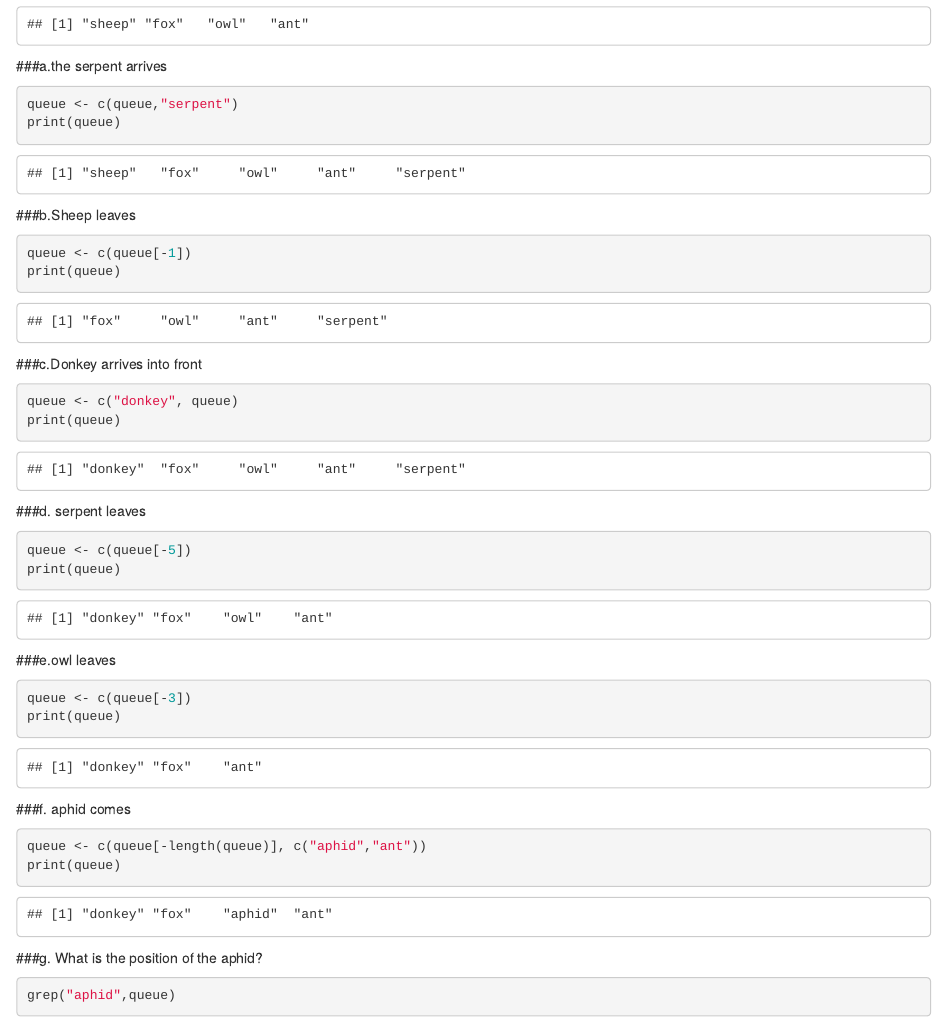
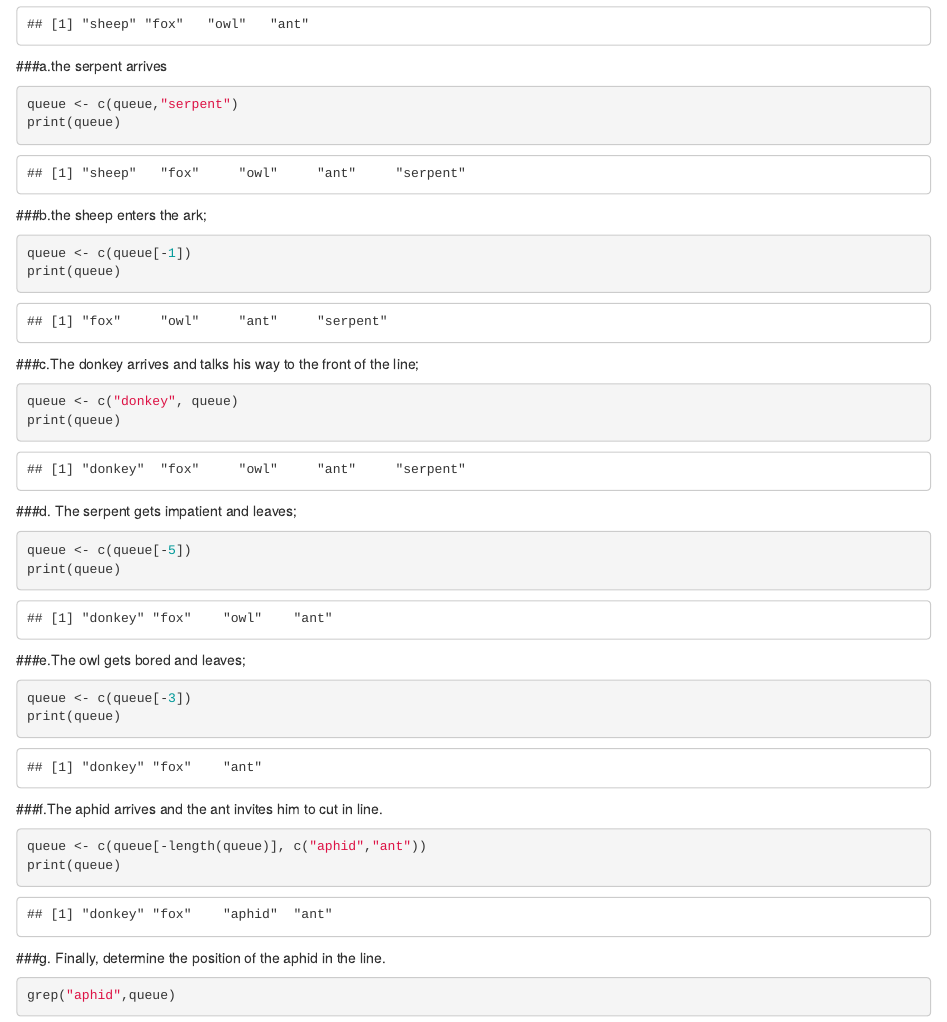
Before and after one commit to anyasteinhart9898/BIOL-381, an R Markdown document (Homework 4.Rmd): the page in a window 1100 px wide, from 3070 px down. Rendered offline with R 4.5, knitr and Pandoc, with nearby package versions; code that draws random numbers runs with fixed seeds of ours.

Commit message:
edits to questions

````diff
--- a/Homework 4.Rmd
+++ b/Homework 4.Rmd
@@ -83,32 +83,32 @@ print(queue)
 queue <- c(queue,"serpent")
 print(queue)
 ```
-###b.Sheep leaves
+###b.the sheep enters the ark;
 ```{r}
 queue <- c(queue[-1])
 print(queue)
 ```
-###c.Donkey arrives into front
+###c.The donkey arrives and talks his way to the front of the line;
 ```{r}
 queue <- c("donkey", queue)
 print(queue)
 ```
-###d. serpent leaves
+###d. The serpent gets impatient and leaves;
 ```{r}
 queue <- c(queue[-5])
 print(queue)
 ```
-###e.owl leaves
+###e.The owl gets bored and leaves;
 ```{r}
 queue <- c(queue[-3])
 print(queue)
 ```
-###f. aphid comes
+###f.The aphid arrives and the ant invites him to cut in line.
 ```{r}
 queue <- c(queue[-length(queue)], c("aphid","ant"))
 print(queue)
 ```
-###g. What is the position of the aphid?
+###g. Finally, determine the position of the aphid in the line.
 ```{r}
 grep("aphid",queue)
 ```
````
Also changed, not shown: Homework_4.html, Homework 4.Rmd (10 more changed lines).
